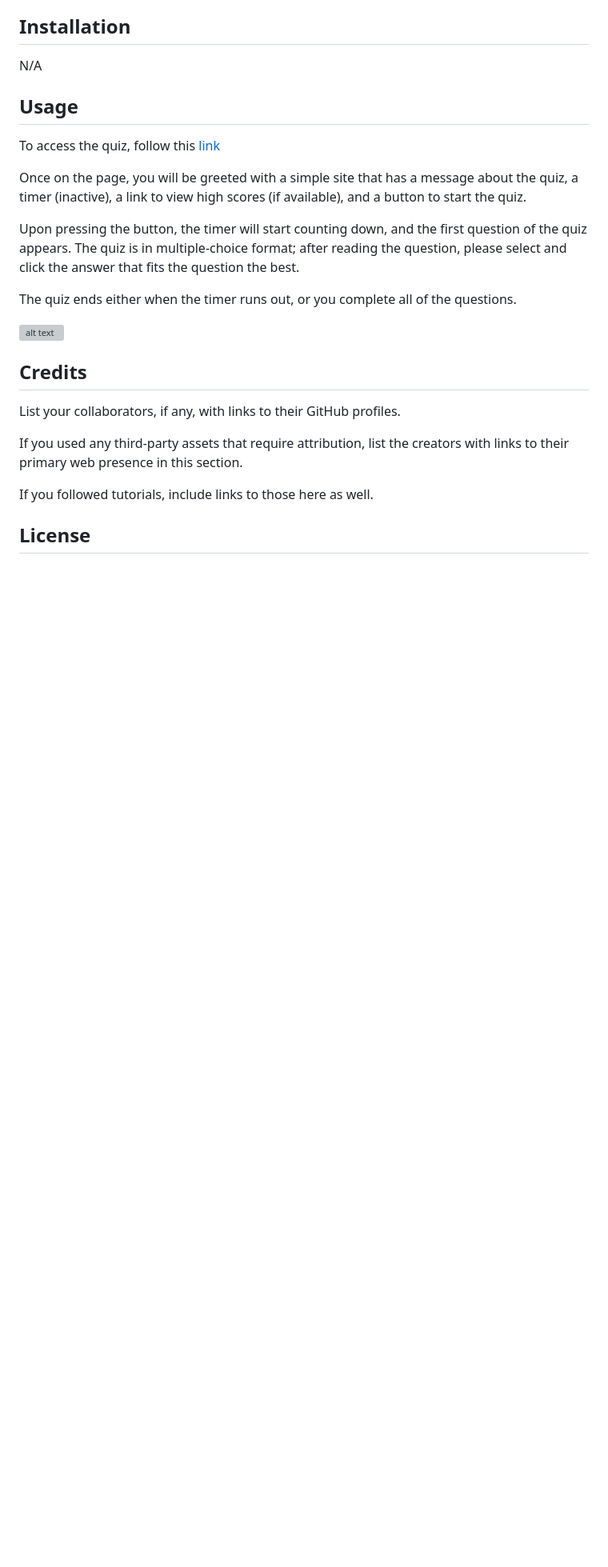
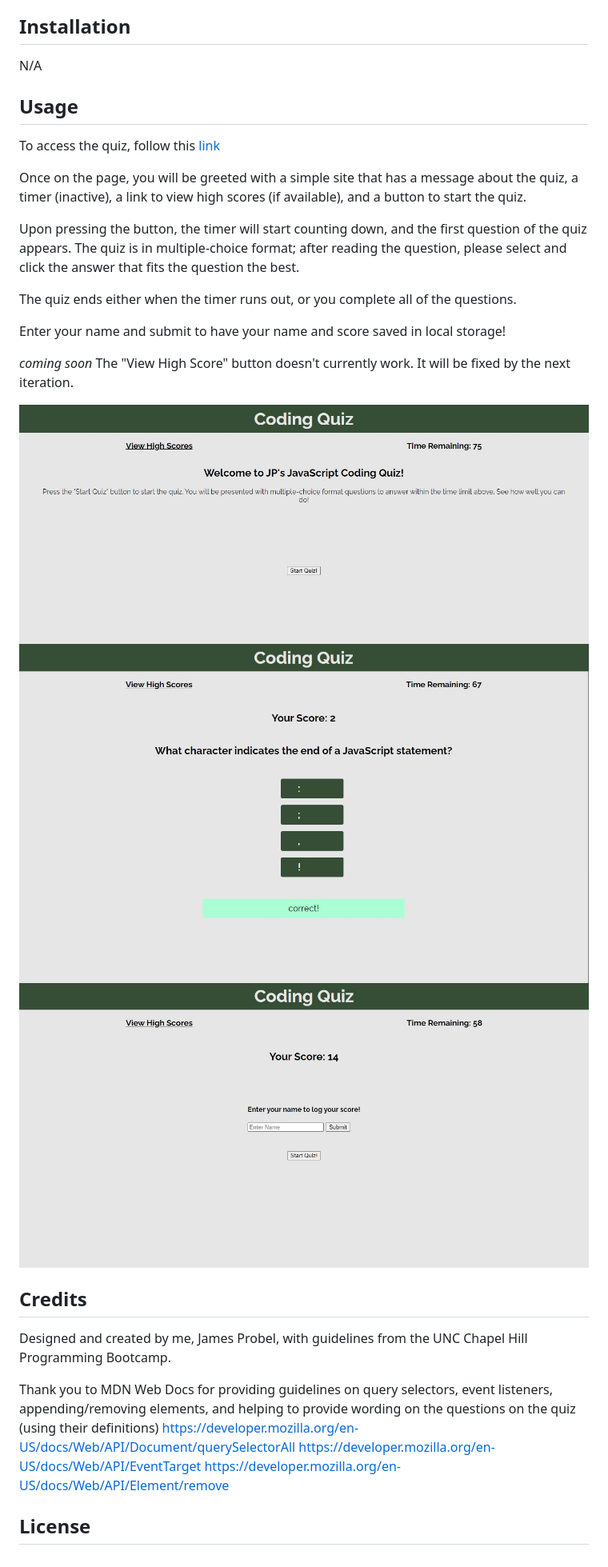
Before and after one commit to ajprobel/coding-quiz, a Markdown page: README.md, the part around the change. Shown: that part at 80% size. GitHub-like rendering; pictures changed too: assets/images/screenshot1.jpg (added), assets/images/screenshot2.jpg (added), assets/images/screenshot3.jpg (added); blank space fills up the shorter version; grey boxes are pictures that could not be loaded.

Commit message:
add screenshots, update readme

```diff
--- a/README.md
+++ b/README.md
@@ -25,15 +25,25 @@ Upon pressing the button, the timer will start counting down, and the first ques
 
 The quiz ends either when the timer runs out, or you complete all of the questions.
 
-![alt text](assets/images/screenshot.png)
+Enter your name and submit to have your name and score saved in local storage!
+
+*coming soon* The "View High Score" button doesn't currently work. It will be fixed by the next iteration.
+
+![screenshot1](./assets/images/screenshot1.jpg)
+![screenshot2](./assets/images/screenshot2.jpg)
+![screenshot3](./assets/images/screenshot3.jpg)
 
 
 ## Credits
 
-List your collaborators, if any, with links to their GitHub profiles.
+Designed and created by me, James Probel, with guidelines from the UNC Chapel Hill Programming Bootcamp.
 
-If you used any third-party assets that require attribution, list the creators with links to their primary web presence in this section.
+Thank you to MDN Web Docs for providing guidelines on query selectors, event listeners, appending/removing elements, and helping to provide wording on the questions on the quiz (using their definitions)
+https://developer.mozilla.org/en-US/docs/Web/API/Document/querySelectorAll
+https://developer.mozilla.org/en-US/docs/Web/API/EventTarget
+https://developer.mozilla.org/en-US/docs/Web/API/Element/remove
 
-If you followed tutorials, include links to those here as well.
+
+
 
 ## License
```
